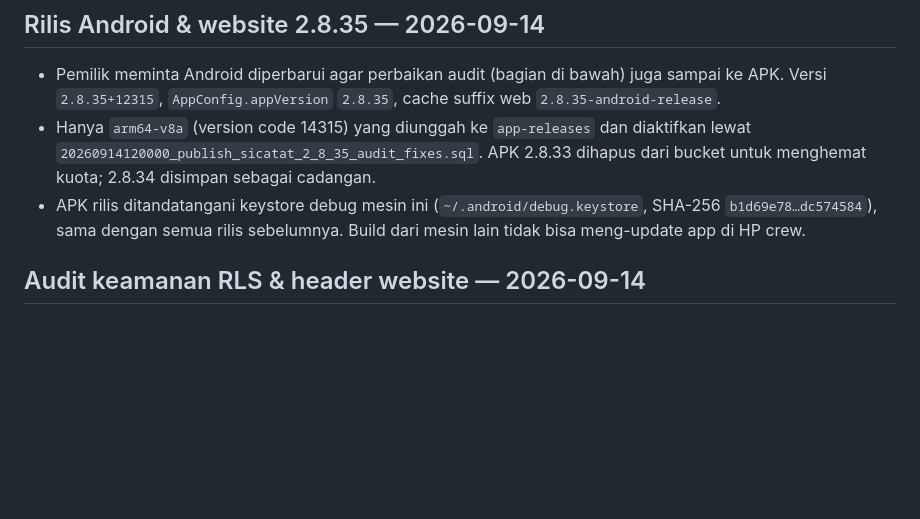
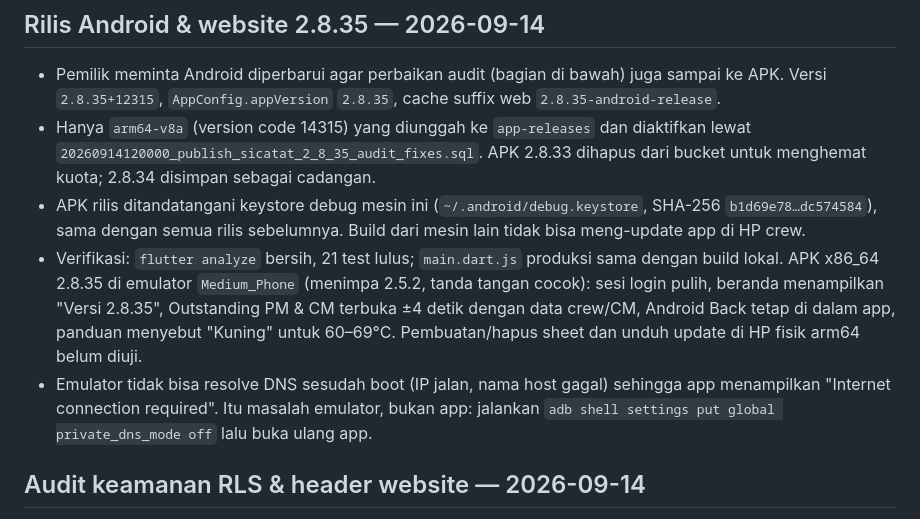
Before and after one commit to mrawildhan/sicatat-, a Markdown page: AGENTS.md, the part around the change. Drawn GitHub-style; blank space fills up the shorter version.

Commit message:
docs: record the 2.8.35 emulator verification and the emulator DNS fix
Co-Authored-By: Claude Opus 5 <noreply@anthropic.com>

```diff
--- a/AGENTS.md
+++ b/AGENTS.md
@@ -7,6 +7,8 @@
 - Pemilik meminta Android diperbarui agar perbaikan audit (bagian di bawah) juga sampai ke APK. Versi `2.8.35+12315`, `AppConfig.appVersion` `2.8.35`, cache suffix web `2.8.35-android-release`.
 - Hanya `arm64-v8a` (version code 14315) yang diunggah ke `app-releases` dan diaktifkan lewat `20260914120000_publish_sicatat_2_8_35_audit_fixes.sql`. APK 2.8.33 dihapus dari bucket untuk menghemat kuota; 2.8.34 disimpan sebagai cadangan.
 - APK rilis ditandatangani keystore debug mesin ini (`~/.android/debug.keystore`, SHA-256 `b1d69e78…dc574584`), sama dengan semua rilis sebelumnya. Build dari mesin lain tidak bisa meng-update app di HP crew.
+- Verifikasi: `flutter analyze` bersih, 21 test lulus; `main.dart.js` produksi sama dengan build lokal. APK x86_64 2.8.35 di emulator `Medium_Phone` (menimpa 2.5.2, tanda tangan cocok): sesi login pulih, beranda menampilkan "Versi 2.8.35", Outstanding PM & CM terbuka ±4 detik dengan data crew/CM, Android Back tetap di dalam app, panduan menyebut "Kuning" untuk 60–69°C. Pembuatan/hapus sheet dan unduh update di HP fisik arm64 belum diuji.
+- Emulator tidak bisa resolve DNS sesudah boot (IP jalan, nama host gagal) sehingga app menampilkan "Internet connection required". Itu masalah emulator, bukan app: jalankan `adb shell settings put global private_dns_mode off` lalu buka ulang app.
 
 ## Audit keamanan RLS & header website — 2026-09-14
 
```
